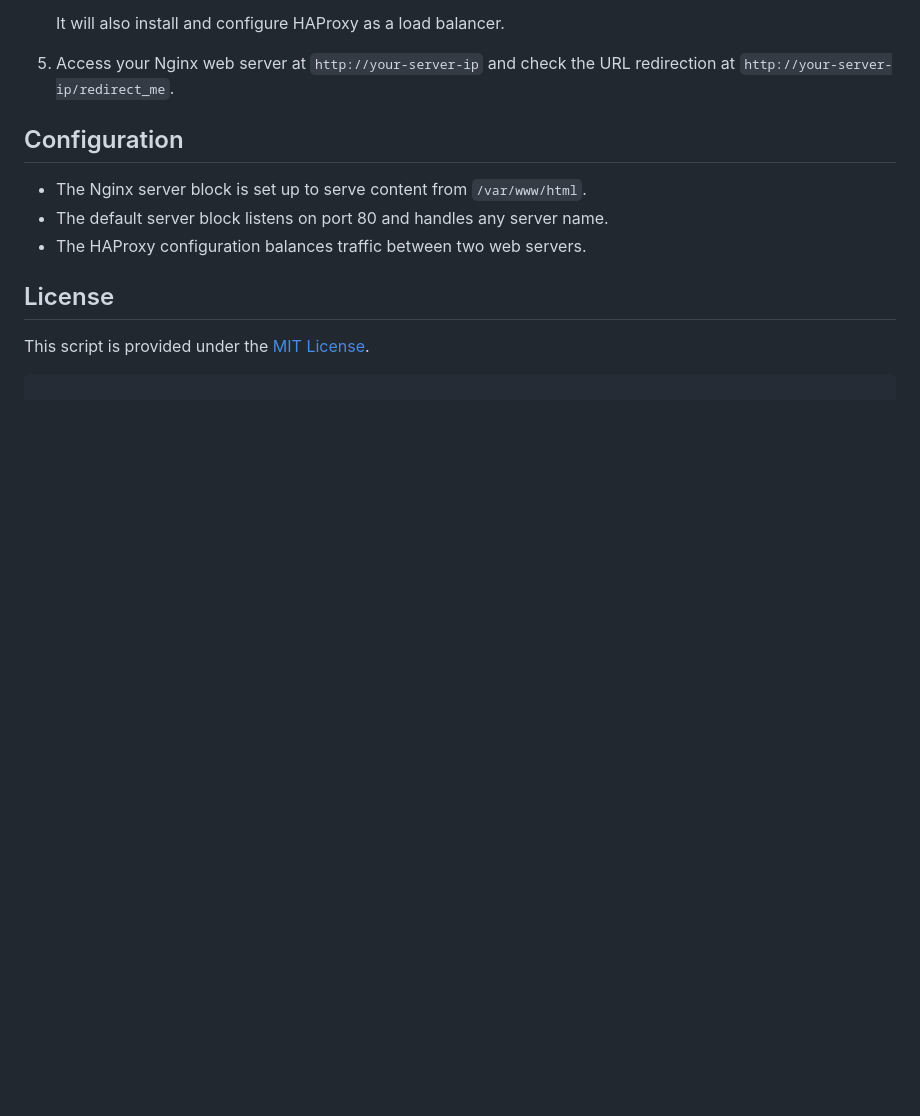
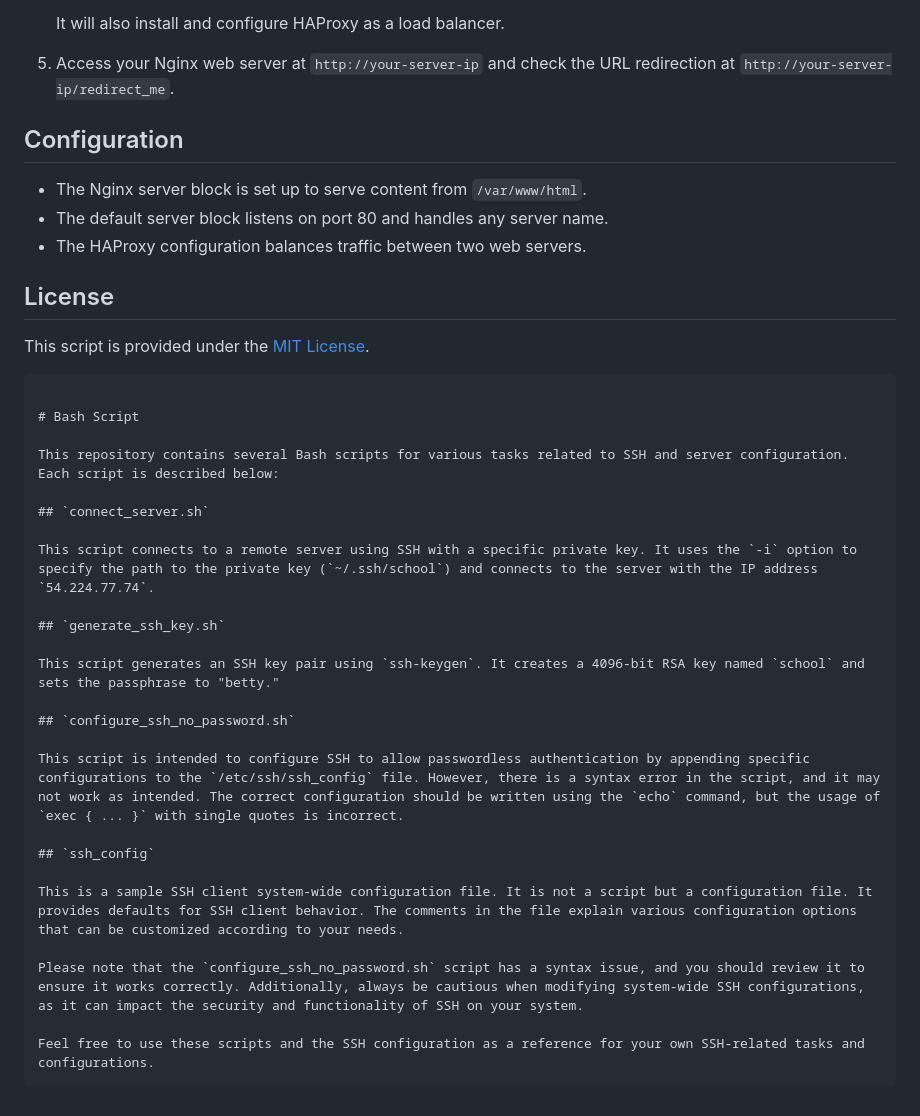
Before and after one commit to Telesphore-Uwabera/alu-system_engineering-devops, a Markdown page: README.md, the part around the change. Drawn GitHub-style; blank space fills up the shorter version.

````diff
--- a/README.md
+++ b/README.md
@@ -113,3 +113,28 @@ Before running this script, make sure you have:
 
 This script is provided under the [MIT License](LICENSE).
 ```
+
+# Bash Script
+
+This repository contains several Bash scripts for various tasks related to SSH and server configuration. Each script is described below:
+
+## `connect_server.sh`
+
+This script connects to a remote server using SSH with a specific private key. It uses the `-i` option to specify the path to the private key (`~/.ssh/school`) and connects to the server with the IP address `54.224.77.74`.
+
+## `generate_ssh_key.sh`
+
+This script generates an SSH key pair using `ssh-keygen`. It creates a 4096-bit RSA key named `school` and sets the passphrase to "betty."
+
+## `configure_ssh_no_password.sh`
+
+This script is intended to configure SSH to allow passwordless authentication by appending specific configurations to the `/etc/ssh/ssh_config` file. However, there is a syntax error in the script, and it may not work as intended. The correct configuration should be written using the `echo` command, but the usage of `exec { ... }` with single quotes is incorrect.
+
+## `ssh_config`
+
+This is a sample SSH client system-wide configuration file. It is not a script but a configuration file. It provides defaults for SSH client behavior. The comments in the file explain various configuration options that can be customized according to your needs.
+
+Please note that the `configure_ssh_no_password.sh` script has a syntax issue, and you should review it to ensure it works correctly. Additionally, always be cautious when modifying system-wide SSH configurations, as it can impact the security and functionality of SSH on your system.
+
+Feel free to use these scripts and the SSH configuration as a reference for your own SSH-related tasks and configurations.
+```
````
